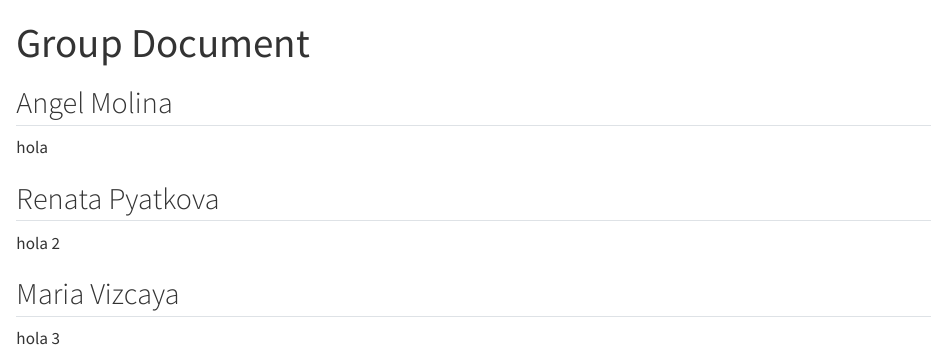
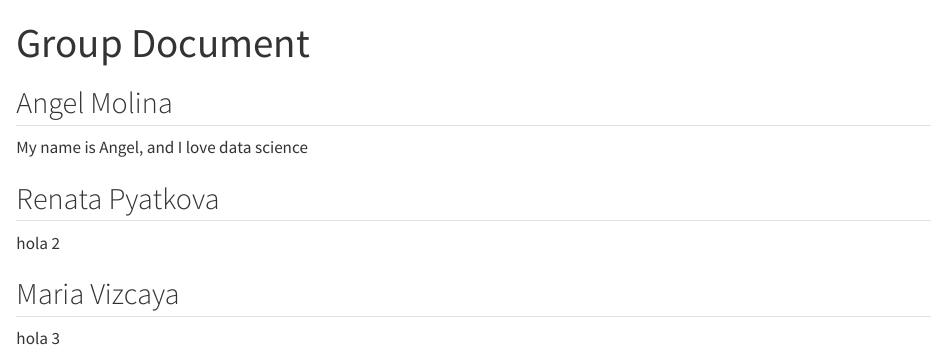
Before and after one commit to rforbiodatascience25/group07, a Quarto document (group_document.qmd): the page in a window 1100 px wide, from its top. Rendered offline with R 4.5, knitr and Pandoc in place of Quarto, with nearby package versions.

Commit message:
Update the Student-ID section

```diff
--- a/group_document.qmd
+++ b/group_document.qmd
@@ -6,7 +6,7 @@ editor: visual
 
 ## Angel Molina
 
-hola
+My name is Angel, and I love data science
 
 ## Renata Pyatkova
 
```
